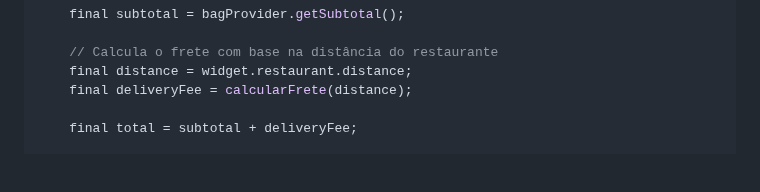
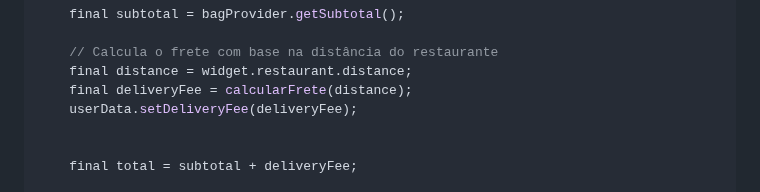
Before and after one commit to daniamorimdesa/TechTaste-foodapp-v2, a Markdown page: docs/12_UI_CHECKOUT.md, the part around the change. Rendered like a GitHub page; blank space fills up the shorter version.

```diff
--- a/docs/12_UI_CHECKOUT.md
+++ b/docs/12_UI_CHECKOUT.md
@@ -91,6 +91,8 @@ class _CheckoutScreenState extends State<CheckoutScreen> {
     // Calcula o frete com base na distância do restaurante
     final distance = widget.restaurant.distance;
     final deliveryFee = calcularFrete(distance);
+    userData.setDeliveryFee(deliveryFee);
+
 
     final total = subtotal + deliveryFee;
 
```
